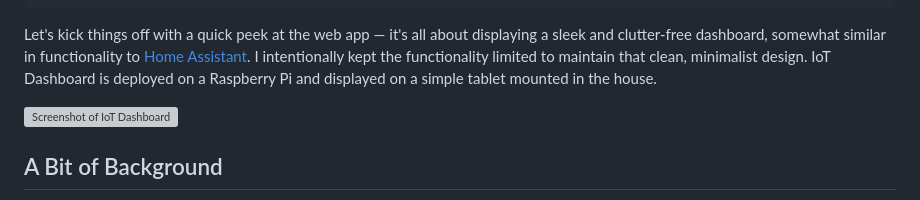
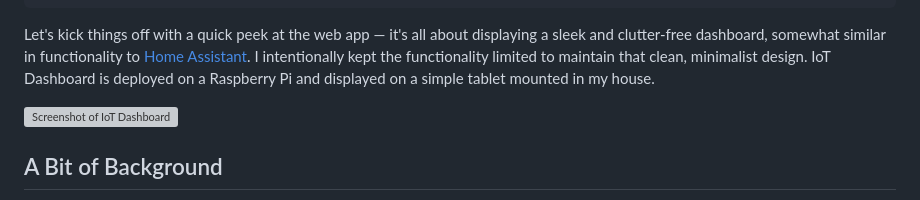
Before and after one commit to szymonpulut/szymonpulut.github.io, a Markdown page: _posts/iot-dashboard-architecture.md, the part around the change. Rendered like a GitHub page; grey boxes are pictures that could not be loaded.

Commit message:
Update iot-dashboard-architecture.md (#84)

```diff
--- a/_posts/iot-dashboard-architecture.md
+++ b/_posts/iot-dashboard-architecture.md
@@ -18,7 +18,7 @@ keywords:
 categories: ['Project', 'Personal', 'Technology']
 ---
 
-Let's kick things off with a quick peek at the web app — it's all about displaying a sleek and clutter-free dashboard, somewhat similar in functionality to [Home Assistant](https://www.home-assistant.io/). I intentionally kept the functionality limited to maintain that clean, minimalist design. IoT Dashboard is deployed on a Raspberry Pi and displayed on a simple tablet mounted in the house.
+Let's kick things off with a quick peek at the web app — it's all about displaying a sleek and clutter-free dashboard, somewhat similar in functionality to [Home Assistant](https://www.home-assistant.io/). I intentionally kept the functionality limited to maintain that clean, minimalist design. IoT Dashboard is deployed on a Raspberry Pi and displayed on a simple tablet mounted in my house.
 
 ![Screenshot of IoT Dashboard](/images/iotdashboard.webp)
 
```
